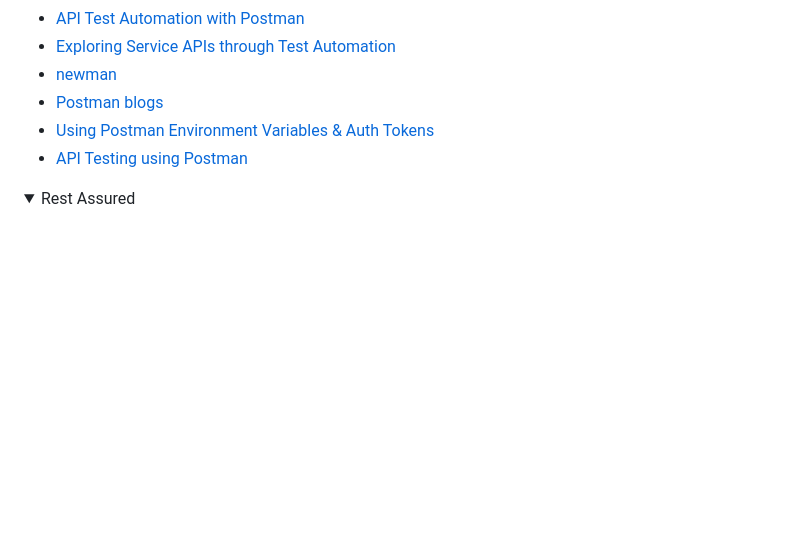
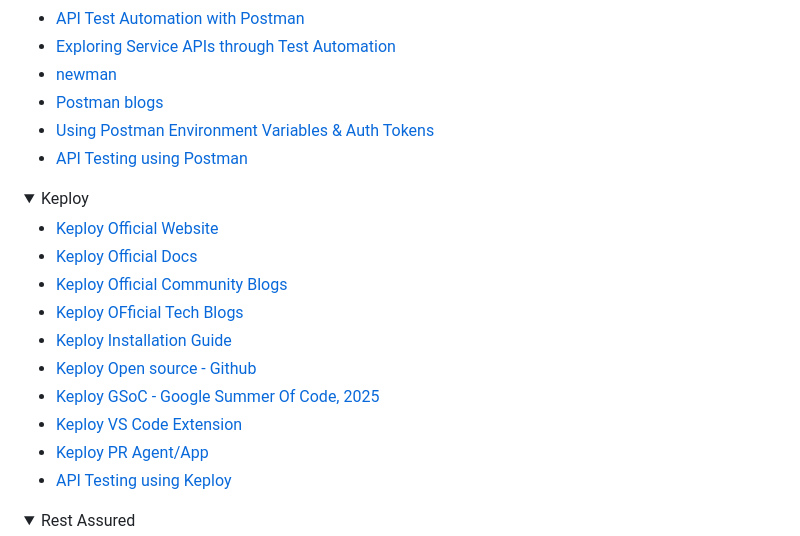
Before and after one commit to mfaisalkhatri/awesome-learning, a Markdown page: readme.md, the part around the change printed below. GitHub-like rendering; folded sections open; blank space fills up the shorter version.

Commit message:
added keploy for api testing (#205)
added Keploy.io in ai tools for automation. Keploy is a tool used for automated api and unit testing. Keploy has a vs code extension that can be used for single click automated test generation and a unit test pr agent that generates unit tests after each change and pr using diff algorithms

```diff
--- a/readme.md
+++ b/readme.md
@@ -651,3 +651,18 @@ I have been asked by many about my career transformation journey from Manual Tes
 </details>
 
 <details>
+<summary>Keploy</summary>
+
+- [Keploy Official Website](https://keploy.io)
+- [Keploy Official Docs](https://docs.keploy.io)
+- [Keploy Official Community Blogs](https://keploy.io/blog/community)
+- [Keploy OFficial Tech Blogs](https://keploy.io/blog/technology)
+- [Keploy Installation Guide](https://keploy.io/docs/server/installation/)
+- [Keploy Open source - Github](https://github.com/keploy/keploy)
+- [Keploy GSoC - Google Summer Of Code, 2025](https://summerofcode.withgoogle.com/programs/2025/organizations/keploy)
+- [Keploy VS Code Extension](https://marketplace.visualstudio.com/items?itemName=Keploy.keployio)
+- [Keploy PR Agent/App](https://github.com/apps/keploy)
+- [API Testing using Keploy](https://keploy.io/api-testing)
+
+</details>
+
```
Also changed, not shown: other parts of readme.md (+1 -0 lines).
